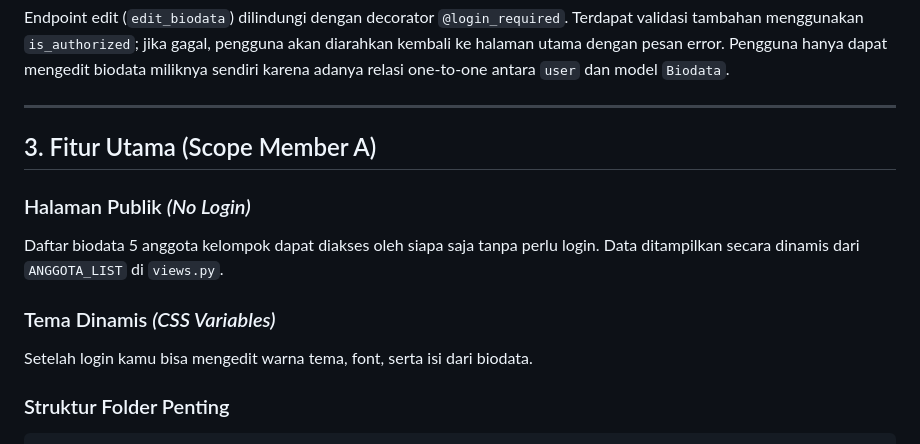
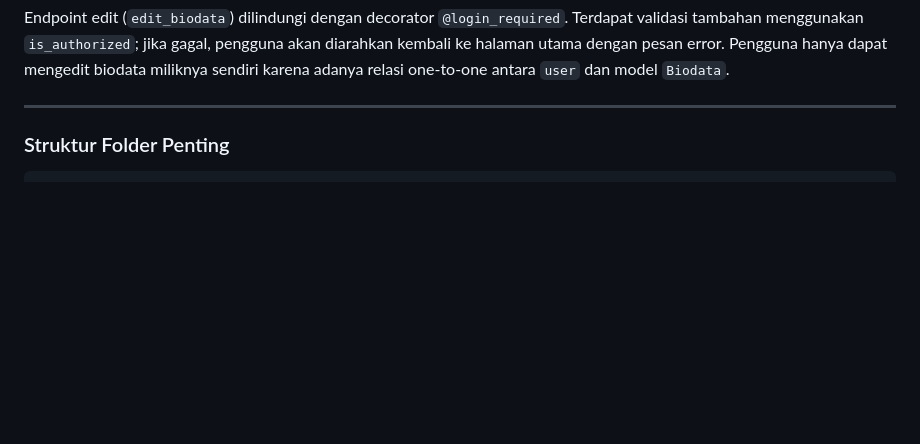
Before and after one commit to PKPL-Kuintet-Angkatan-Mahasiswa-2024/Tugas-2-PKPL, a Markdown page: README.md, the part around the change. GitHub-like rendering; blank space fills up the shorter version.

````diff
--- a/README.md
+++ b/README.md
@@ -54,13 +54,6 @@ Pengguna hanya dapat mengedit biodata miliknya sendiri karena adanya relasi one-
 
 ---
 
-## 3. Fitur Utama (Scope Member A)
-
-### Halaman Publik *(No Login)*
-Daftar biodata 5 anggota kelompok dapat diakses oleh siapa saja tanpa perlu login. Data ditampilkan secara dinamis dari `ANGGOTA_LIST` di `views.py`.
-
-### Tema Dinamis *(CSS Variables)*
-Setelah login kamu bisa mengedit warna tema, font, serta isi dari biodata.
 
 ### Struktur Folder Penting
 ```
````
